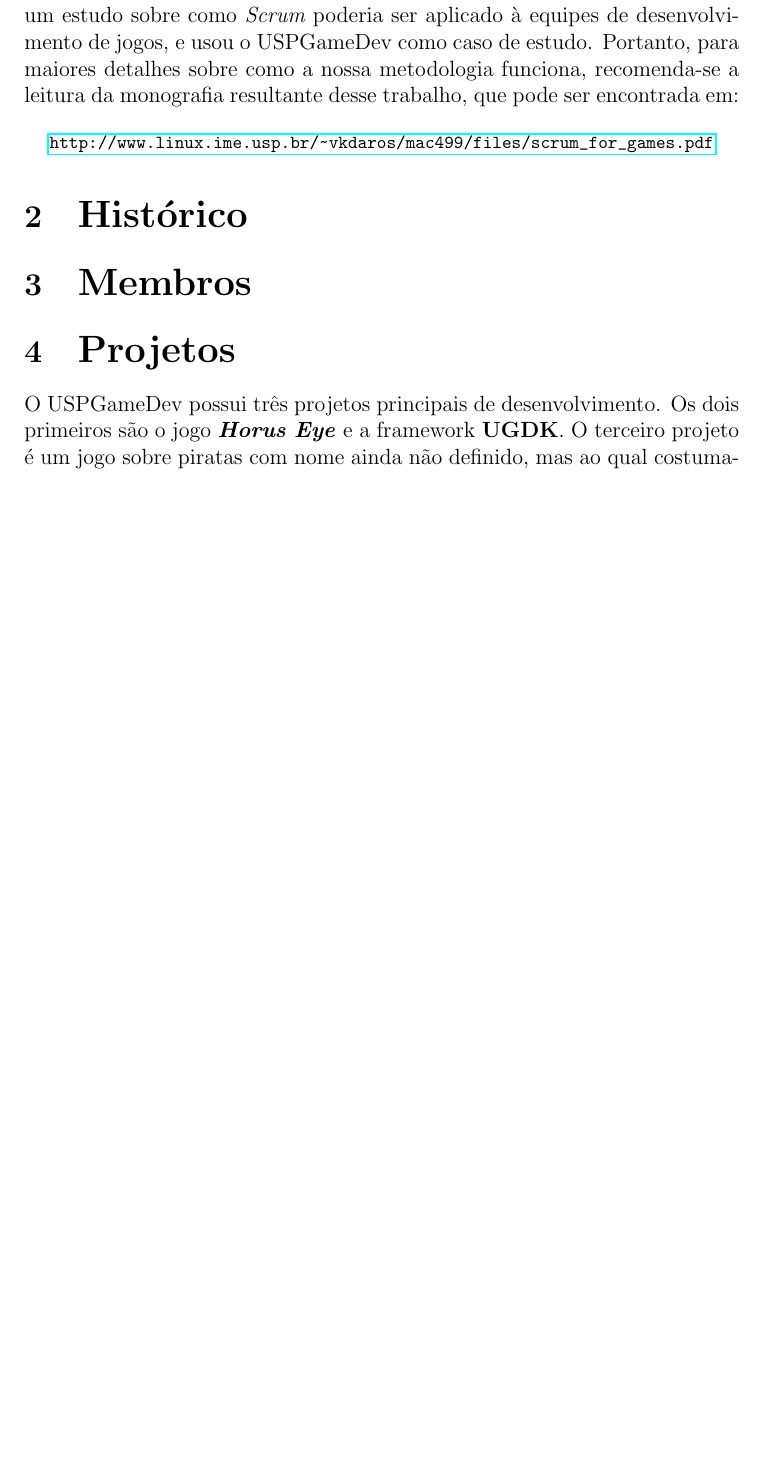
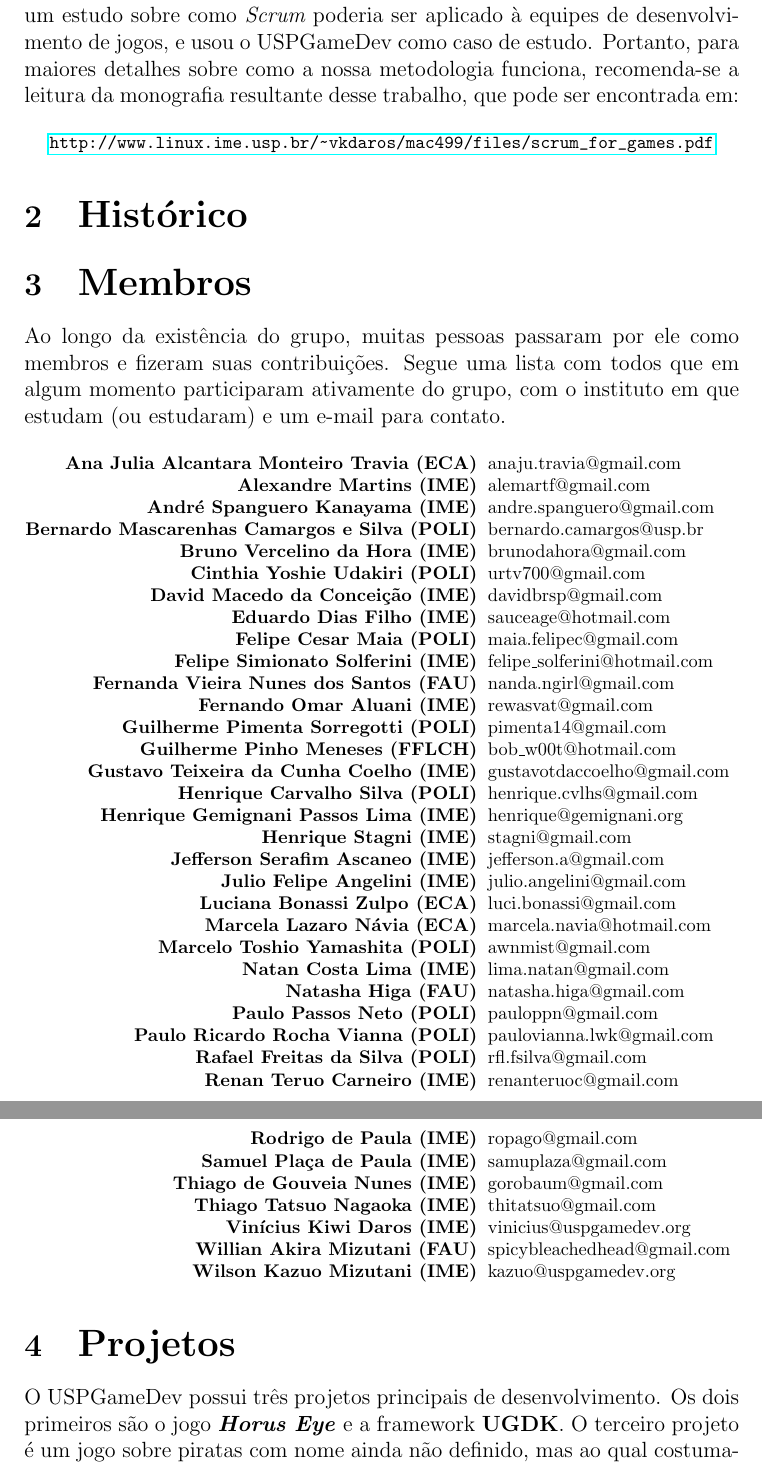
Before and after one commit to Kazuo256/uspgamedev_report_2012, a LaTeX document (report.tex): part of page 5 of 7 before the commit and two parts of pages 5 and 6 of 8 after it, the two joined at a grey line, cut so that both start at the same text, the shorter picture padded with empty space. Compiled offline with pdfLaTeX.

Commit message:
Almost finished the members. There are some missing.

```diff
--- a/report.tex
+++ b/report.tex
@@ -149,7 +149,61 @@
     % TODO
 
 \section{\LARGE Membros}
-    % TODO
+    Ao longo da existência do grupo, muitas pessoas passaram por ele como membros e fizeram suas
+    contribuições. Segue uma lista com todos que em algum momento participaram ativamente do grupo,
+    com o instituto em que estudam (ou estudaram) e um e-mail para contato.
+
+    \begin{list}{}{
+        \setlength\itemsep{0.02pt}
+        \setlength\parsep{0.0pt}
+        \setlength\labelwidth{4in}
+        \setlength\leftmargin{3.5in}
+        \footnotesize
+    }
+
+        %Bruno "Btco" Oliveira
+        %Gregory De Bonis
+        %Lucas Gassert
+        %Luciana Kayo
+        %Toshi Kurauchi
+        \item[\bf Ana Julia Alcantara Monteiro Travia (ECA)] anaju.travia@gmail.com
+        \item[\bf Alexandre Martins (IME)] alemartf@gmail.com
+        \item[\bf André Spanguero Kanayama (IME)] andre.spanguero@gmail.com
+        \item[\bf Bernardo Mascarenhas Camargos e Silva (POLI)] bernardo.camargos@usp.br
+        \item[\bf Bruno Vercelino da Hora (IME)] brunodahora@gmail.com
+        \item[\bf Cinthia Yoshie Udakiri (POLI)] urtv700@gmail.com
+        \item[\bf David Macedo da Conceição (IME)] davidbrsp@gmail.com
+        \item[\bf Eduardo Dias Filho (IME)] sauceage@hotmail.com
+        \item[\bf Felipe Cesar Maia (POLI)] maia.felipec@gmail.com
+        \item[\bf Felipe Simionato Solferini (IME)] felipe\_solferini@hotmail.com
+        \item[\bf Fernanda Vieira Nunes dos Santos (FAU)] nanda.ngirl@gmail.com
+        \item[\bf Fernando Omar Aluani (IME)] rewasvat@gmail.com
+        \item[\bf Guilherme Pimenta Sorregotti (POLI)] pimenta14@gmail.com
+        \item[\bf Guilherme Pinho Meneses (FFLCH)] bob\_w00t@hotmail.com
+        \item[\bf Gustavo Teixeira da Cunha Coelho (IME)] gustavotdaccoelho@gmail.com
+        \item[\bf Henrique Carvalho Silva (POLI)] henrique.cvlhs@gmail.com
+        \item[\bf Henrique Gemignani Passos Lima (IME)] henrique@gemignani.org
+        \item[\bf Henrique Stagni (IME)] stagni@gmail.com
+        \item[\bf Jefferson Serafim Ascaneo (IME)] jefferson.a@gmail.com
+        \item[\bf Julio Felipe Angelini (IME)] julio.angelini@gmail.com
+        \item[\bf Luciana Bonassi Zulpo (ECA)] luci.bonassi@gmail.com
+        \item[\bf Marcela Lazaro Návia (ECA)] marcela.navia@hotmail.com
+        \item[\bf Marcelo Toshio Yamashita (POLI)] awnmist@gmail.com
+        \item[\bf Natan Costa Lima (IME)] lima.natan@gmail.com
+        \item[\bf Natasha Higa (FAU)] natasha.higa@gmail.com
+        \item[\bf Paulo Passos Neto (POLI)] pauloppn@gmail.com
+        \item[\bf Paulo Ricardo Rocha Vianna (POLI)] paulovianna.lwk@gmail.com
+        \item[\bf Rafael Freitas da Silva (POLI)] rfl.fsilva@gmail.com
+        \item[\bf Renan Teruo Carneiro (IME)] renanteruoc@gmail.com
+        \item[\bf Rodrigo de Paula (IME)] ropago@gmail.com
+        \item[\bf Samuel Plaça de Paula (IME)] samuplaza@gmail.com
+        \item[\bf Thiago de Gouveia Nunes (IME)] gorobaum@gmail.com
+        \item[\bf Thiago Tatsuo Nagaoka (IME)] thitatsuo@gmail.com
+        \item[\bf Vinícius Kiwi Daros (IME)]  vinicius@uspgamedev.org
+        \item[\bf Willian Akira Mizutani (FAU)] spicybleachedhead@gmail.com
+        \item[\bf Wilson Kazuo Mizutani (IME)] kazuo@uspgamedev.org
+
+    \end{list}
 
 \section{\LARGE Projetos}
     O USPGameDev possui três projetos principais de desenvolvimento. Os dois primeiros são o jogo
```
Also changed, not shown: report.pdf.
